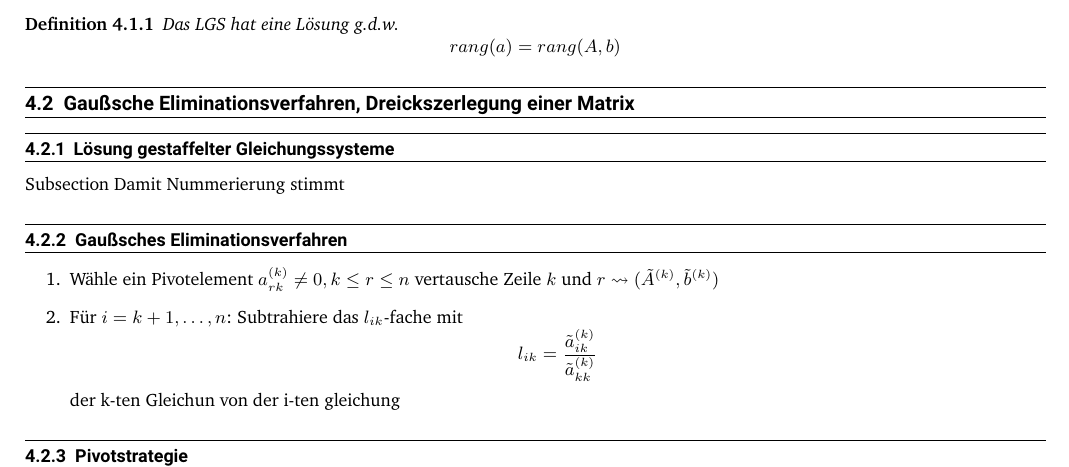
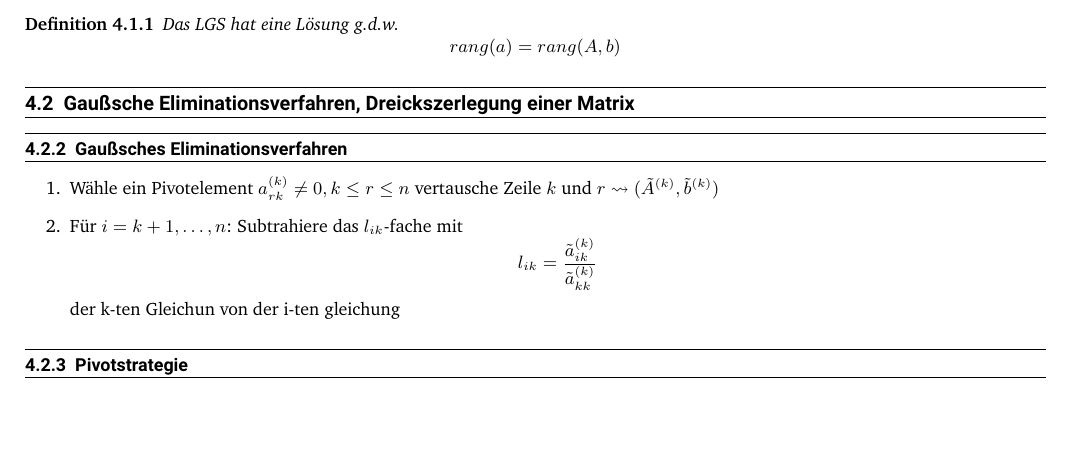
Before and after one commit to LucaLio-codes/Mathe3-Formelsammlung, a LaTeX document (main.tex): part of page 11 of 29, cut so that both start at the same text, the shorter picture padded with empty space. Compiled offline with XeLaTeX.

Commit message:
fixed numbering a nicer way

```diff
--- a/main.tex
+++ b/main.tex
@@ -539,8 +539,7 @@
                 \end{equation*}
             \end{definition}
         \subsection{Gaußsche Eliminationsverfahren, Dreickszerlegung einer Matrix}
-            \subsubsection{Lösung gestaffelter Gleichungssysteme}
-                Subsection Damit Nummerierung stimmt
+            \stepcounter{subsubsection}
             \subsubsection{Gaußsches Eliminationsverfahren}
                 \begin{enumerate}
                     \item Wähle ein Pivotelement $a^{(k)}_{rk} \not= 0, k\leq r\leq n$ vertausche Zeile $k$ und $r$ $\rightsquigarrow (\tilde{A}^{(k)}, \tilde{b}^{(k)}) $
```
